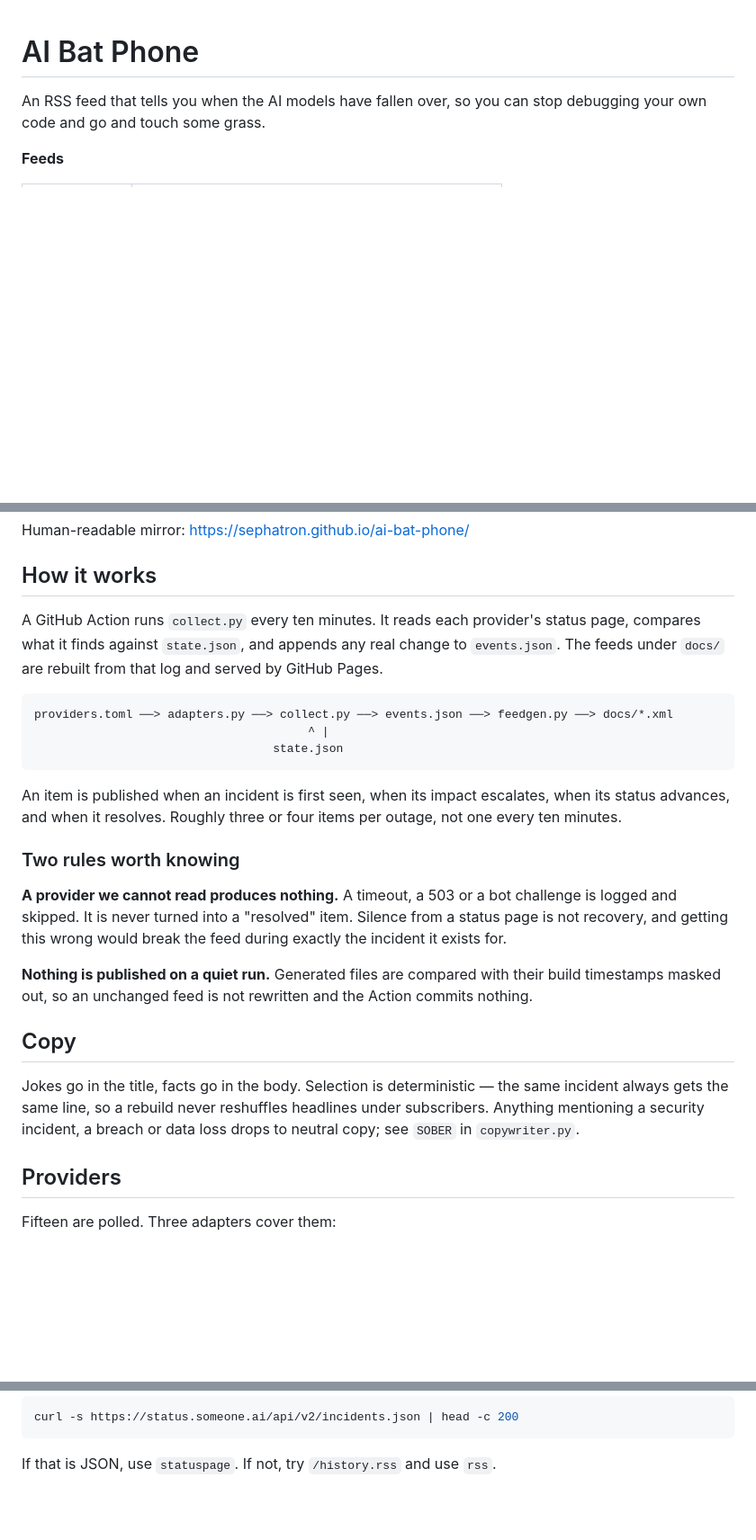
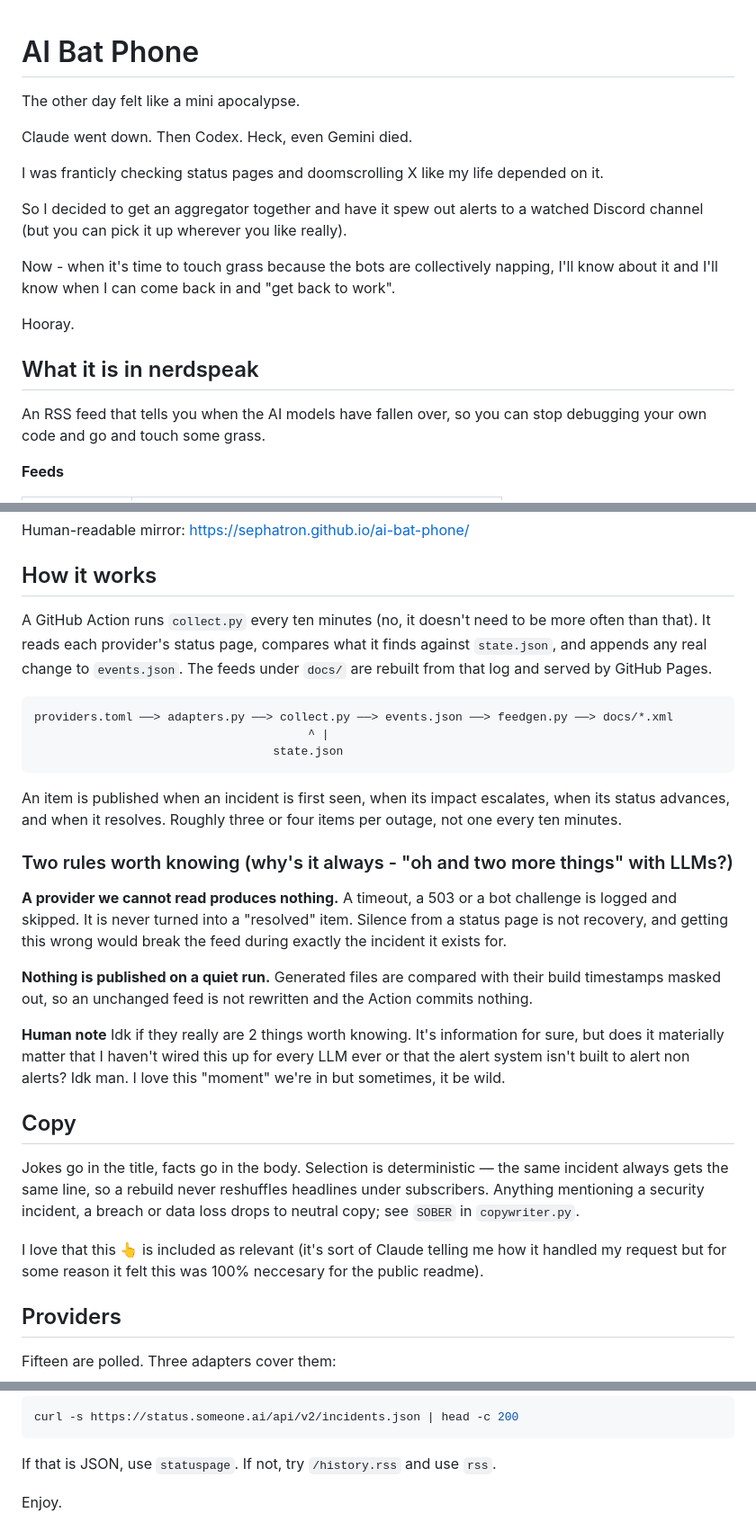
Before and after one commit to Sephatron/ai-bat-phone, a Markdown page: README.md, 3 parts joined by grey strips. Shown at 90% size. GitHub-like rendering; blank space fills up the shorter version.

Commit message:
The Human in the loop pass
Added human speak to robobabble in the readme.

````diff
--- a/README.md
+++ b/README.md
@@ -1,4 +1,20 @@
 # AI Bat Phone
+
+The other day felt like a mini apocalypse.
+
+Claude went down.
+Then Codex.
+Heck, even Gemini died.
+
+I was franticly checking status pages and doomscrolling X like my life depended on it.
+
+So I decided to get an aggregator together and have it spew out alerts to a watched Discord channel (but you can pick it up wherever you like really).
+
+Now - when it's time to touch grass because the bots are collectively napping, I'll know about it and I'll know when I can come back in and "get back to work".
+
+Hooray.
+
+## What it is in nerdspeak
 
 An RSS feed that tells you when the AI models have fallen over, so you can stop
 debugging your own code and go and touch some grass.
@@ -18,8 +34,8 @@ Human-readable mirror: <https://sephatron.github.io/ai-bat-phone/>
 
 ## How it works
 
-A GitHub Action runs `collect.py` every ten minutes. It reads each provider's
-status page, compares what it finds against `state.json`, and appends any real
+A GitHub Action runs `collect.py` every ten minutes (no, it doesn't need to be more often than that).
+It reads each provider's status page, compares what it finds against `state.json`, and appends any real
 change to `events.json`. The feeds under `docs/` are rebuilt from that log and
 served by GitHub Pages.
 
@@ -33,7 +49,7 @@ An item is published when an incident is first seen, when its impact escalates,
 when its status advances, and when it resolves. Roughly three or four items per
 outage, not one every ten minutes.
 
-### Two rules worth knowing
+### Two rules worth knowing (why's it always - "oh and two more things" with LLMs?)
 
 **A provider we cannot read produces nothing.** A timeout, a 503 or a bot
 challenge is logged and skipped. It is never turned into a "resolved" item.
@@ -44,12 +60,16 @@ the feed during exactly the incident it exists for.
 build timestamps masked out, so an unchanged feed is not rewritten and the
 Action commits nothing.
 
+**Human note** Idk if they really are 2 things worth knowing. It's information for sure, but does it materially matter that I haven't wired this up for every LLM ever or that the alert system isn't built to alert non alerts? Idk man. I love this "moment" we're in but sometimes, it be wild.
+
 ## Copy
 
 Jokes go in the title, facts go in the body. Selection is deterministic — the
 same incident always gets the same line, so a rebuild never reshuffles headlines
 under subscribers. Anything mentioning a security incident, a breach or data
 loss drops to neutral copy; see `SOBER` in `copywriter.py`.
+
+I love that this 👆 is included as relevant (it's sort of Claude telling me how it handled my request but for some reason it felt this was 100% neccesary for the public readme).
 
 ## Providers
 
@@ -106,3 +128,5 @@ curl -s https://status.someone.ai/api/v2/incidents.json | head -c 200
 ```
 
 If that is JSON, use `statuspage`. If not, try `/history.rss` and use `rss`.
+
+Enjoy.
````
Also changed, not shown: other parts of README.md (+3 -1 lines).
